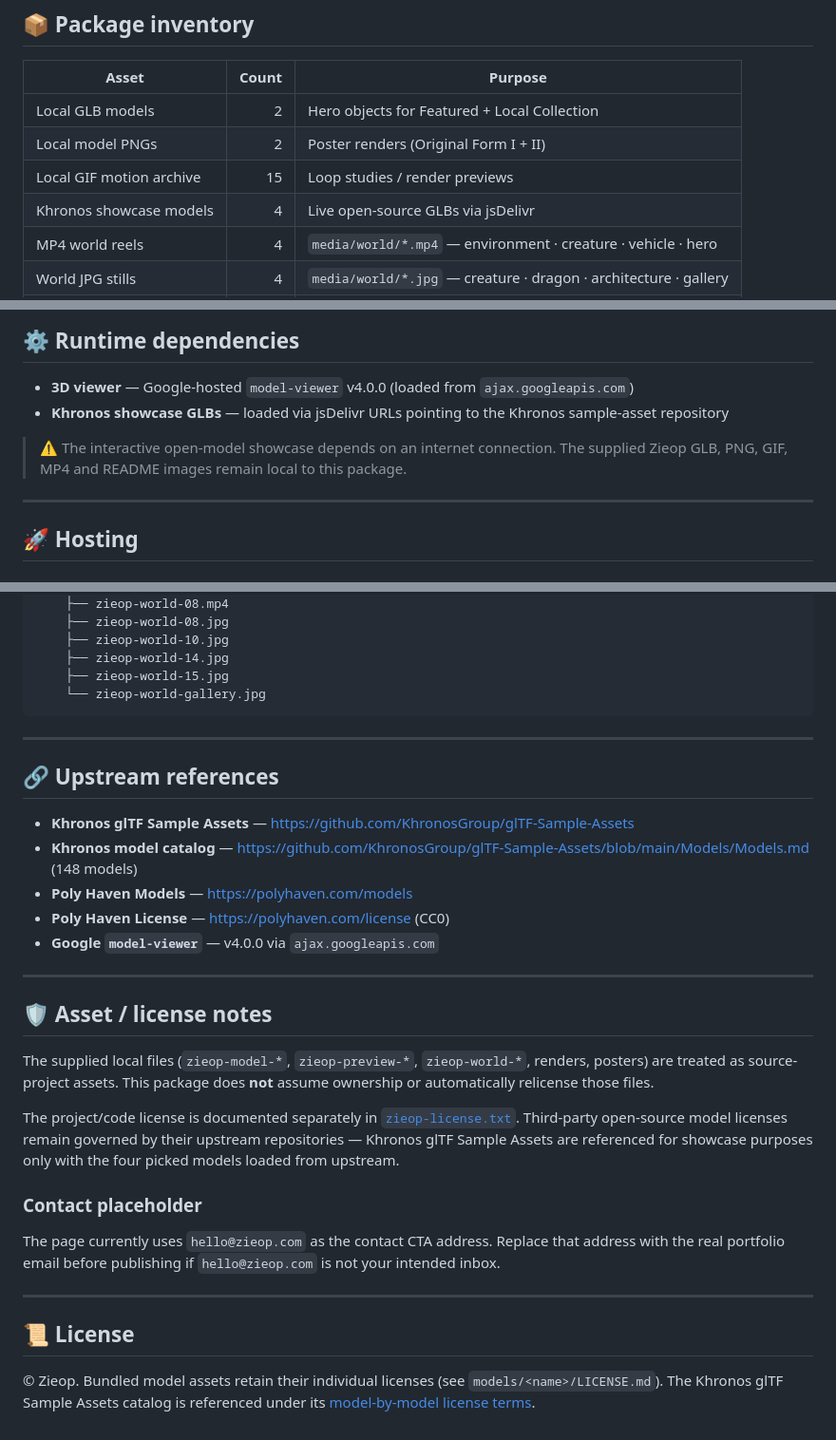
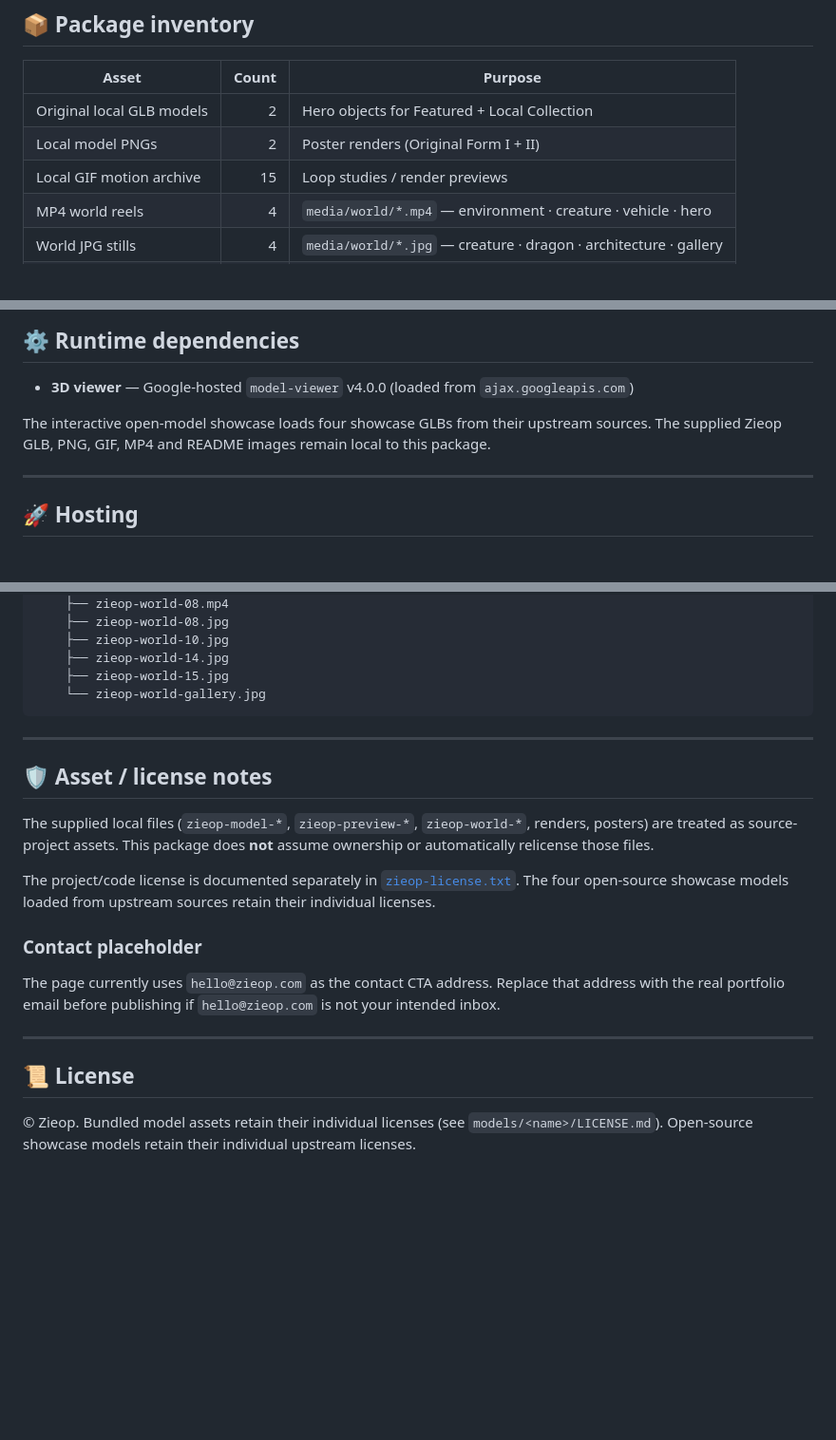
Before and after one commit to creativeai7intellizone-hub/zieop-3d-world, a Markdown page: README.md, 3 parts joined by grey strips. Shown at 95% size. Rendered like a GitHub page; blank space fills up the shorter version.

```diff
--- a/README.md
+++ b/README.md
@@ -52,10 +52,9 @@ The screenshot above shows the **02 / LOCAL COLLECTION** section with Original F
 
 | Asset | Count | Purpose |
 |---|---:|---|
-| Local GLB models | 2 | Hero objects for Featured + Local Collection |
+| Original local GLB models | 2 | Hero objects for Featured + Local Collection |
 | Local model PNGs | 2 | Poster renders (Original Form I + II) |
 | Local GIF motion archive | 15 | Loop studies / render previews |
-| Khronos showcase models | 4 | Live open-source GLBs via jsDelivr |
 | MP4 world reels | 4 | `media/world/*.mp4` — environment · creature · vehicle · hero |
 | World JPG stills | 4 | `media/world/*.jpg` — creature · dragon · architecture · gallery |
 | Live sections | 9 | Numbered `01 → 09` navigation |
@@ -149,9 +133,8 @@ All World media is bundled under `media/world/` and is served by Zieop itself. N
 ## ⚙ Runtime dependencies
 
 - **3D viewer** — Google-hosted `model-viewer` v4.0.0 (loaded from `ajax.googleapis.com`)
-- **Khronos showcase GLBs** — loaded via jsDelivr URLs pointing to the Khronos sample-asset repository
 
-> ⚠️ The interactive open-model showcase depends on an internet connection. The supplied Zieop GLB, PNG, GIF, MP4 and README images remain local to this package.
+The interactive open-model showcase loads four showcase GLBs from their upstream sources. The supplied Zieop GLB, PNG, GIF, MP4 and README images remain local to this package.
 
 ---
 
@@ -248,21 +231,11 @@ zieop/
 
 ---
 
-## 🔗 Upstream references
-
-- **Khronos glTF Sample Assets** — https://github.com/KhronosGroup/glTF-Sample-Assets
-- **Khronos model catalog** — https://github.com/KhronosGroup/glTF-Sample-Assets/blob/main/Models/Models.md (148 models)
-- **Poly Haven Models** — https://polyhaven.com/models
-- **Poly Haven License** — https://polyhaven.com/license (CC0)
-- **Google `model-viewer`** — v4.0.0 via `ajax.googleapis.com`
-
----
-
 ## 🛡 Asset / license notes
 
 The supplied local files (`zieop-model-*`, `zieop-preview-*`, `zieop-world-*`, renders, posters) are treated as source-project assets. This package does **not** assume ownership or automatically relicense those files.
 
-The project/code license is documented separately in [`zieop-license.txt`](./zieop-license.txt). Third-party open-source model licenses remain governed by their upstream repositories — Khronos glTF Sample Assets are referenced for showcase purposes only with the four picked models loaded from upstream.
+The project/code license is documented separately in [`zieop-license.txt`](./zieop-license.txt). The four open-source showcase models loaded from upstream sources retain their individual licenses.
 
 ### Contact placeholder
 
@@ -272,4 +245,4 @@ The page currently uses `hello@zieop.com` as the contact CTA address. Replace th
 
 ## 📜 License
 
-© Zieop. Bundled model assets retain their individual licenses (see `models/<name>/LICENSE.md`). The Khronos glTF Sample Assets catalog is referenced under its [model-by-model license terms](https://github.com/KhronosGroup/glTF-Sample-Assets/blob/main/Models/Models.md).
+© Zieop. Bundled model assets retain their individual licenses (see `models/<name>/LICENSE.md`). Open-source showcase models retain their individual upstream licenses.
```
Also changed, not shown: other parts of README.md (+12 -27 lines).
